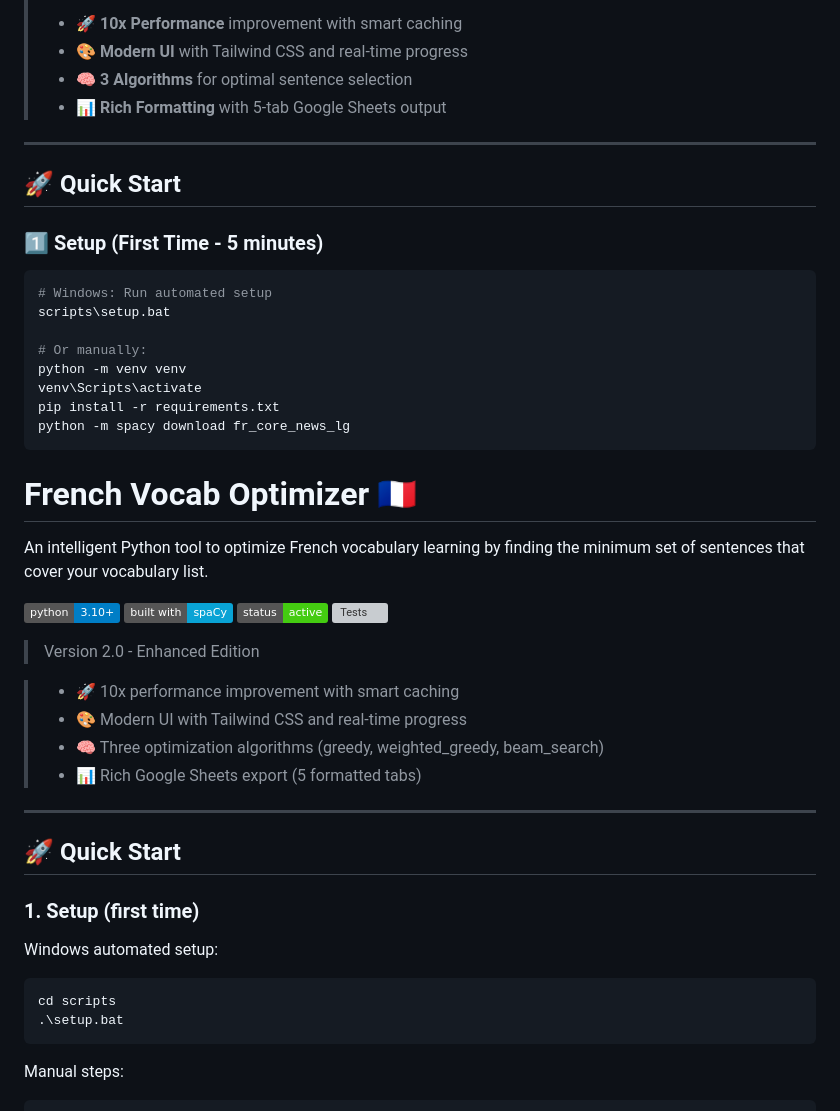
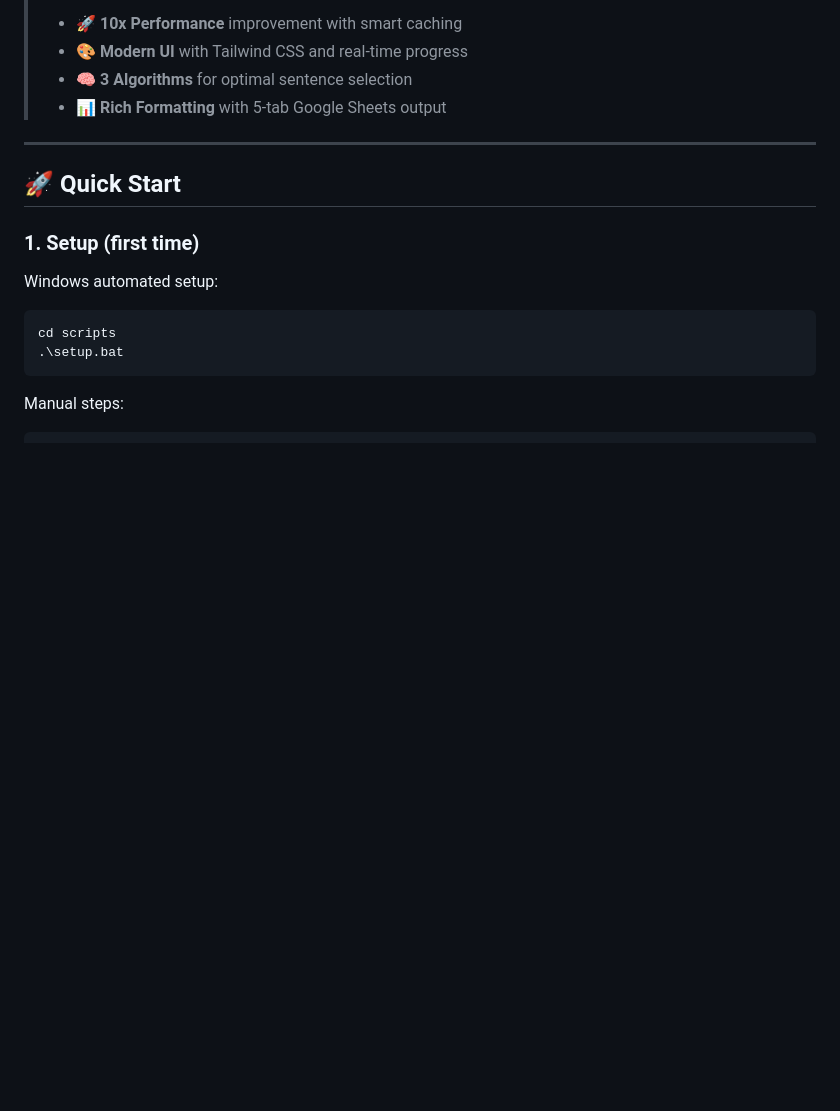
Before and after one commit to haytham10/FrenchVocabOptimizer, a Markdown page: README.md, the part around the change. GitHub-like rendering; badges without logos; blank space fills up the shorter version; grey boxes are pictures that could not be loaded.

Commit message:
Revise README for clarity and updated setup steps
Removed outdated setup instructions and enhanced project description.

````diff
--- a/README.md
+++ b/README.md
@@ -12,38 +12,6 @@
 > - 🎨 **Modern UI** with Tailwind CSS and real-time progress
 > - 🧠 **3 Algorithms** for optimal sentence selection
 > - 📊 **Rich Formatting** with 5-tab Google Sheets output
-
----
-
-## 🚀 Quick Start
-
-### 1️⃣ Setup (First Time - 5 minutes)
-
-```bash
-# Windows: Run automated setup
-scripts\setup.bat
-
-# Or manually:
-python -m venv venv
-venv\Scripts\activate
-pip install -r requirements.txt
-python -m spacy download fr_core_news_lg
-```
-# French Vocab Optimizer 🇫🇷
-
-An intelligent Python tool to optimize French vocabulary learning by finding the minimum set of sentences that cover your vocabulary list.
-
-[![Python 3.10+](https://img.shields.io/badge/python-3.10+-blue.svg)](https://www.python.org/downloads/)
-[![spaCy](https://img.shields.io/badge/built%20with-spaCy-09a3d5.svg)](https://spacy.io)
-[![Status](https://img.shields.io/badge/status-active-success.svg)]()
-[![Tests](https://img.shields.io/badge/tests-5%2F5%20passing-brightgreen)]()
-
-> Version 2.0 - Enhanced Edition
-
-> - 🚀 10x performance improvement with smart caching
-> - 🎨 Modern UI with Tailwind CSS and real-time progress
-> - 🧠 Three optimization algorithms (greedy, weighted_greedy, beam_search)
-> - 📊 Rich Google Sheets export (5 formatted tabs)
 
 ---
 
````
